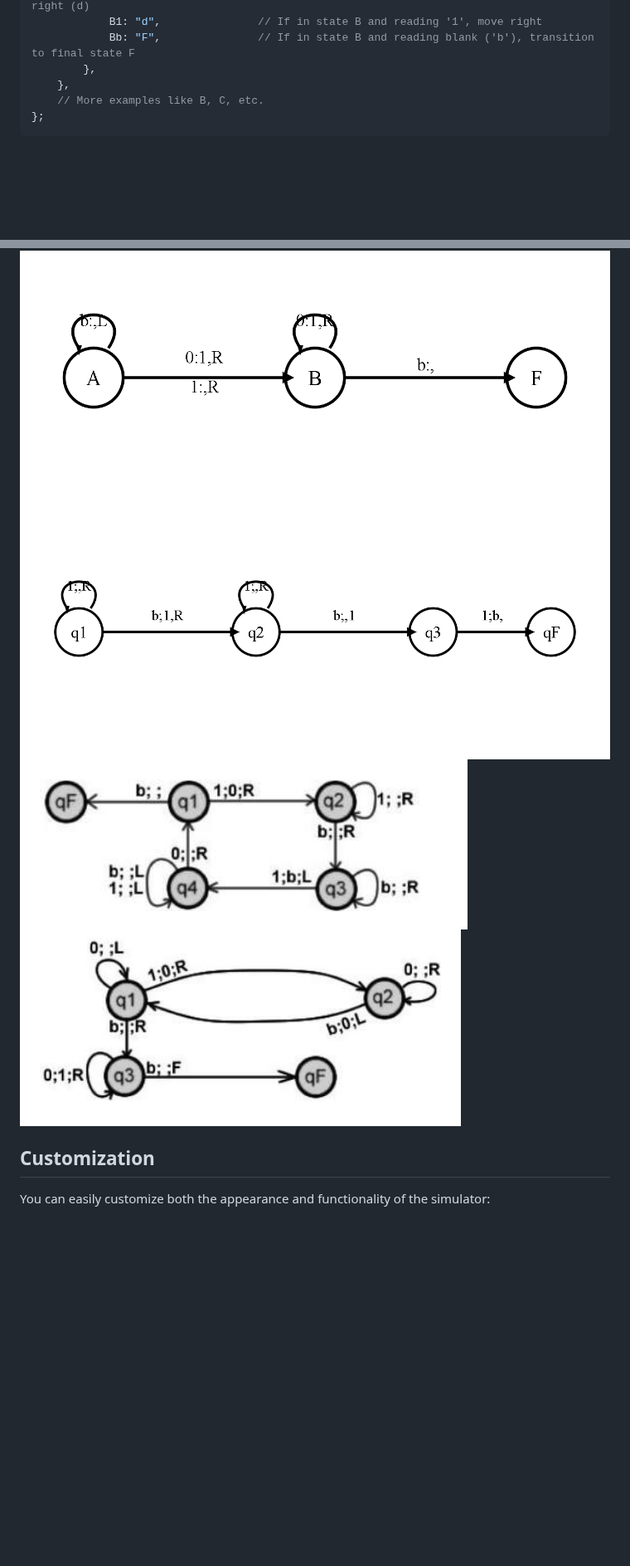
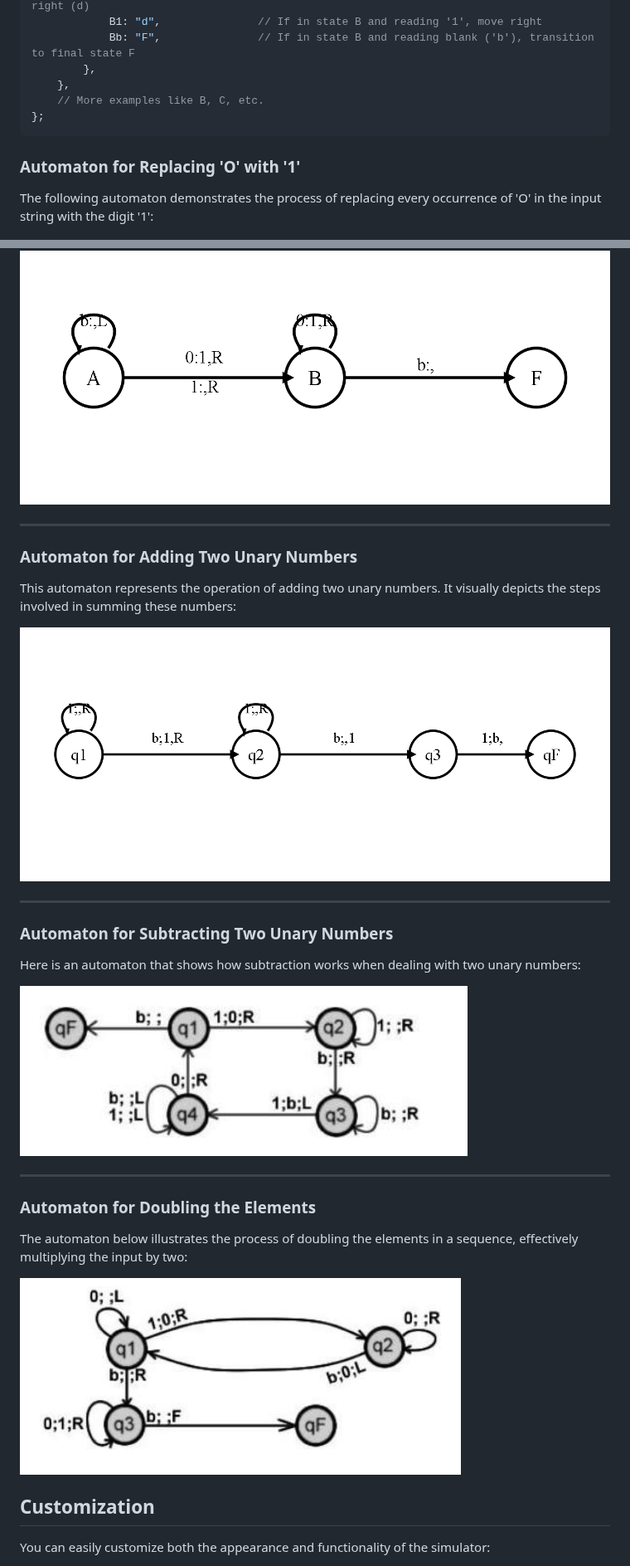
Before and after one commit to inesCherif/Turing-machine-, a Markdown page: README.md, 2 parts joined by grey strips. Shown at 83% size. Drawn GitHub-style; blank space fills up the shorter version.

````diff
--- a/README.md
+++ b/README.md
@@ -174,10 +175,32 @@ var exemples = {
     // More examples like B, C, etc.
 };
 ```
+### Automaton for Replacing 'O' with '1'
+The following automaton demonstrates the process of replacing every occurrence of 'O' in the input string with the digit '1':
+
 ![The automaton that replaces O with 1](./images/1.png)
+
+---
+
+### Automaton for Adding Two Unary Numbers
+This automaton represents the operation of adding two unary numbers. It visually depicts the steps involved in summing these numbers:
+
 ![Automaton for adding two unary numbers](./images/2.png)
+
+---
+
+### Automaton for Subtracting Two Unary Numbers
+Here is an automaton that shows how subtraction works when dealing with two unary numbers:
+
 ![Automaton for subtracting two unary numbers](./images/3.png)
+
+---
+
+### Automaton for Doubling the Elements
+The automaton below illustrates the process of doubling the elements in a sequence, effectively multiplying the input by two:
+
 ![Automaton for doubling the elements](./images/4.png)
+
 
 
 ## Customization
````
Also changed, not shown: other parts of README.md (+1 -0 lines).
